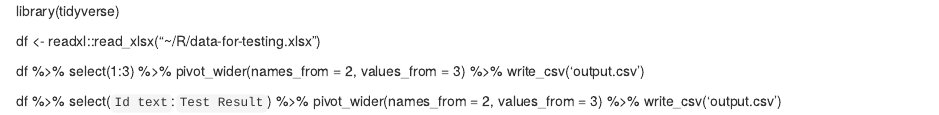
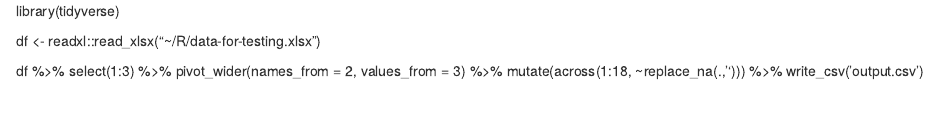
Before and after one commit to fives1991/public-repo, an R Markdown document (Hub.Rmd): the page in a window 1100 px wide, from its top. Rendered offline with R 4.5, knitr and Pandoc, with nearby package versions.

Commit message:
Update Hub.Rmd

```diff
--- a/Hub.Rmd
+++ b/Hub.Rmd
@@ -7,11 +7,5 @@ df %>%
   select(1:3) %>%
   pivot_wider(names_from = 2,
               values_from = 3) %>%
+  mutate(across(1:18, ~replace_na(.,''))) %>%
   write_csv('output.csv')
-
-
-df %>%
-  select(`Id text`:`Test Result`) %>%
-  pivot_wider(names_from = 2,
-              values_from = 3) %>%
-  write_csv('output.csv')
```
